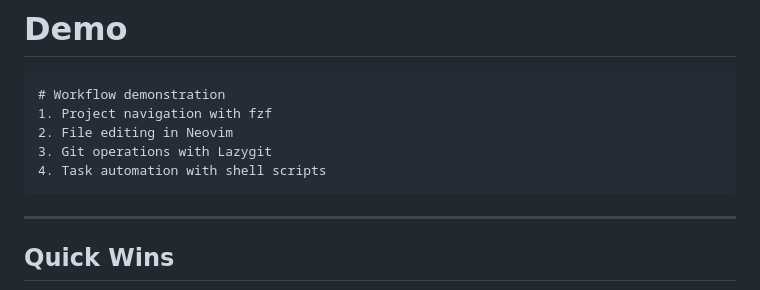
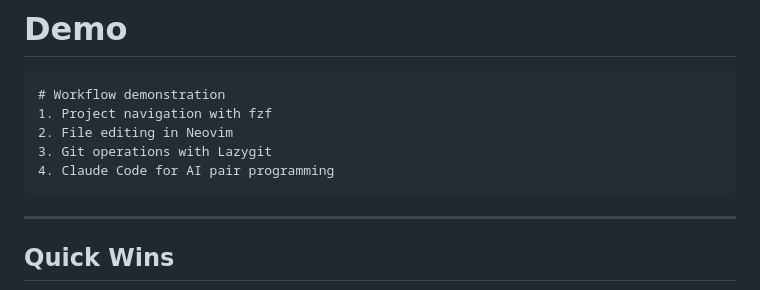
Before and after one commit to mgjules/prez, a Markdown page: developer-ergonomics.md, the part around the change. GitHub-like rendering.

Commit message:
Update demo workflow to showcase Claude Code instead of shell scripts

````diff
--- a/developer-ergonomics.md
+++ b/developer-ergonomics.md
@@ -160,7 +160,7 @@ Optimizing workflow, reducing fatigue
 1. Project navigation with fzf
 2. File editing in Neovim
 3. Git operations with Lazygit
-4. Task automation with shell scripts
+4. Claude Code for AI pair programming
 ```
 
 ---
````
